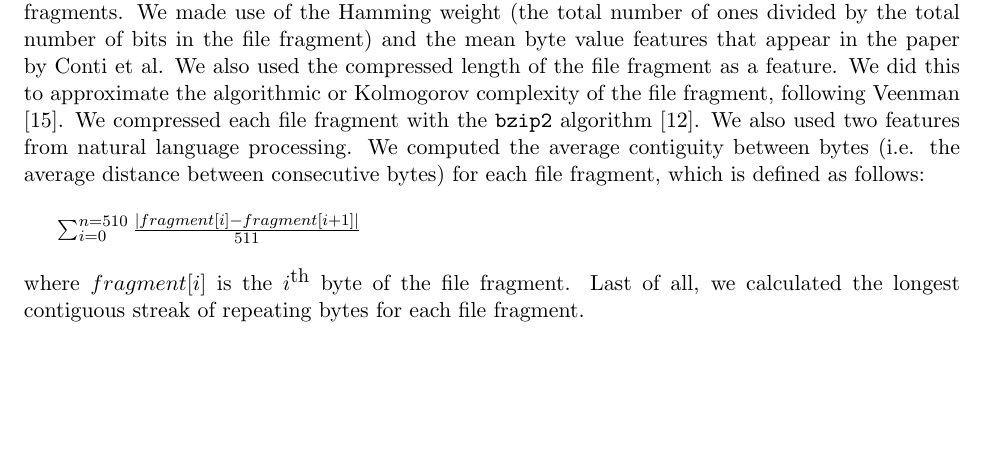
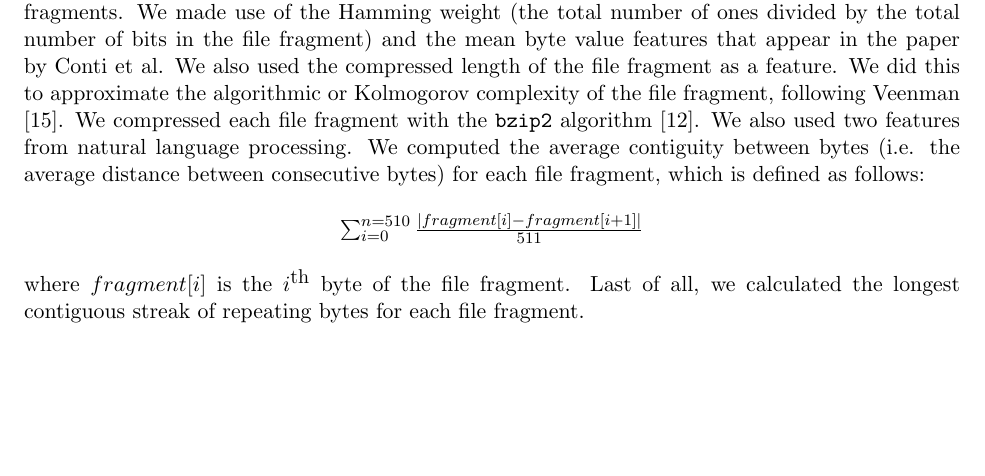
Before and after one commit to psykeron/AwesomeSauce, a LaTeX paper (code/report.tex): part of page 4 of 6, cut so that both start at the same text. Compiled offline with pdfLaTeX.

Commit message:
report changed

```diff
--- a/code/report.tex
+++ b/code/report.tex
@@ -65,9 +65,11 @@ During the training phase, a support vector machine partitions a high-dimensiona
 
 There are 256 features which are the histogram of the byte values (i.e. the unigram counts) for the file fragment. The feature vectors in the work by Li et al. \cite{Li10} consist only of the unigram counts. Another $256^2$ features in our work are the histogram of the pairs of consecutive byte values (i.e. the bigram counts) for the file fragment.
 
-We also have features for various statistical measurements. We have the Shannon entropy \cite{Shannon48} of the bigram counts. Conti et al. \cite{Conti10} considered the Shannon entropy of the unigram, bigram, and trigram counts, and found that the entropy of the bigram counts was effective for classifying file fragments. We made use of the Hamming weight (the total number of ones divided by the total number of bits in the file fragment) and the mean byte value features that appear in the paper by Conti et al. We also used the compressed length of the file fragment as a feature. We did this to approximate the algorithmic or Kolmogorov complexity of the file fragment, following Veenman \cite{Veenman07}. We compressed each file fragment with the \texttt{bzip2} algorithm \cite{Seward01}. We also used two features from natural language processing. We computed the average contiguity between bytes (i.e. the average distance between consecutive bytes) for each file fragment, which is defined as follows: \\
+We also have features for various statistical measurements. We have the Shannon entropy \cite{Shannon48} of the bigram counts. Conti et al. \cite{Conti10} considered the Shannon entropy of the unigram, bigram, and trigram counts, and found that the entropy of the bigram counts was effective for classifying file fragments. We made use of the Hamming weight (the total number of ones divided by the total number of bits in the file fragment) and the mean byte value features that appear in the paper by Conti et al. We also used the compressed length of the file fragment as a feature. We did this to approximate the algorithmic or Kolmogorov complexity of the file fragment, following Veenman \cite{Veenman07}. We compressed each file fragment with the \texttt{bzip2} algorithm \cite{Seward01}. We also used two features from natural language processing. We computed the average contiguity between bytes (i.e. the average distance between consecutive bytes) for each file fragment, which is defined as follows:
 
-$\sum_{i=0}^{n=510}\frac{|fragment[i] - fragment[i+1]|}{511}$ \\
+\begin{center}
+ $\sum_{i=0}^{n=510}\frac{|fragment[i] - fragment[i+1]|}{511}$
+\end{center}
 
 {\noindent}where $fragment[i]$ is the $i^\textrm{\small th}$ byte of the file fragment. Last of all, we calculated the longest contiguous streak of repeating bytes for each file fragment.
 
```
